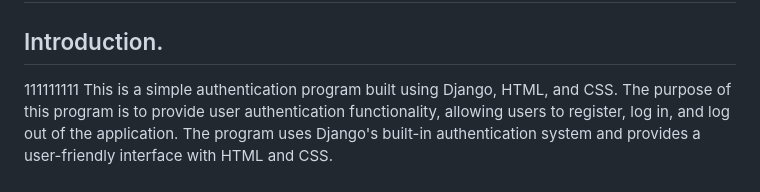
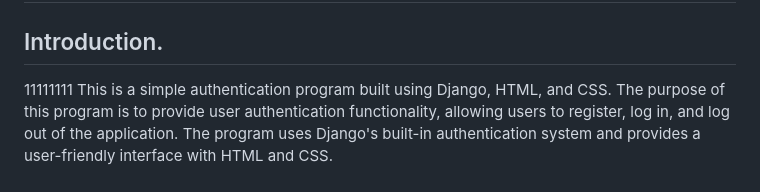
Before and after one commit to kikulwe/authenticate, a Markdown page: README.md, the part around the change. Rendered like a GitHub page.

```diff
--- a/README.md
+++ b/README.md
@@ -1,7 +1,7 @@
 # Django Authentication Program
 
 ## Introduction.
-111111111
+11111111
 This is a simple authentication program built using Django, HTML, and CSS. The purpose of this program is to provide user authentication functionality, allowing users to register, log in, and log out of the application. The program uses Django's built-in authentication system and provides a user-friendly interface with HTML and CSS.
 
 ## Features
```
